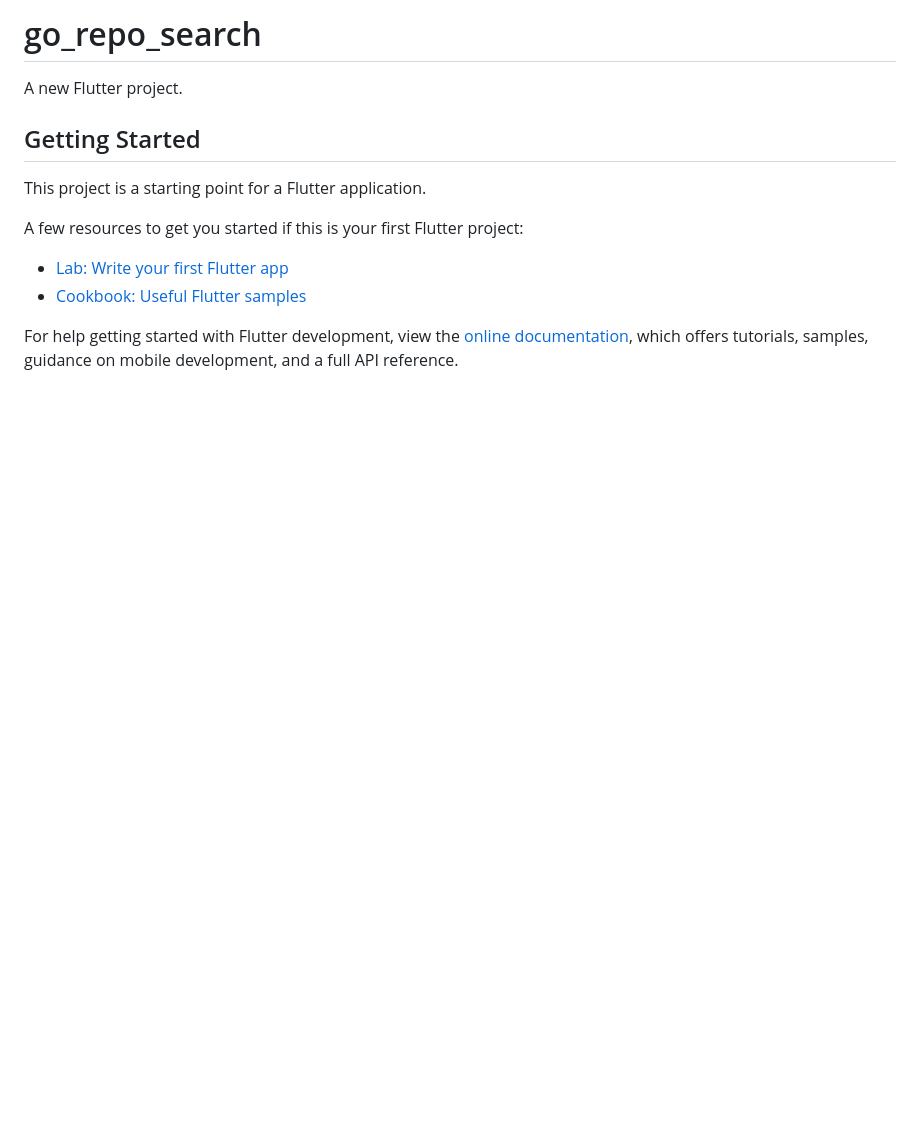
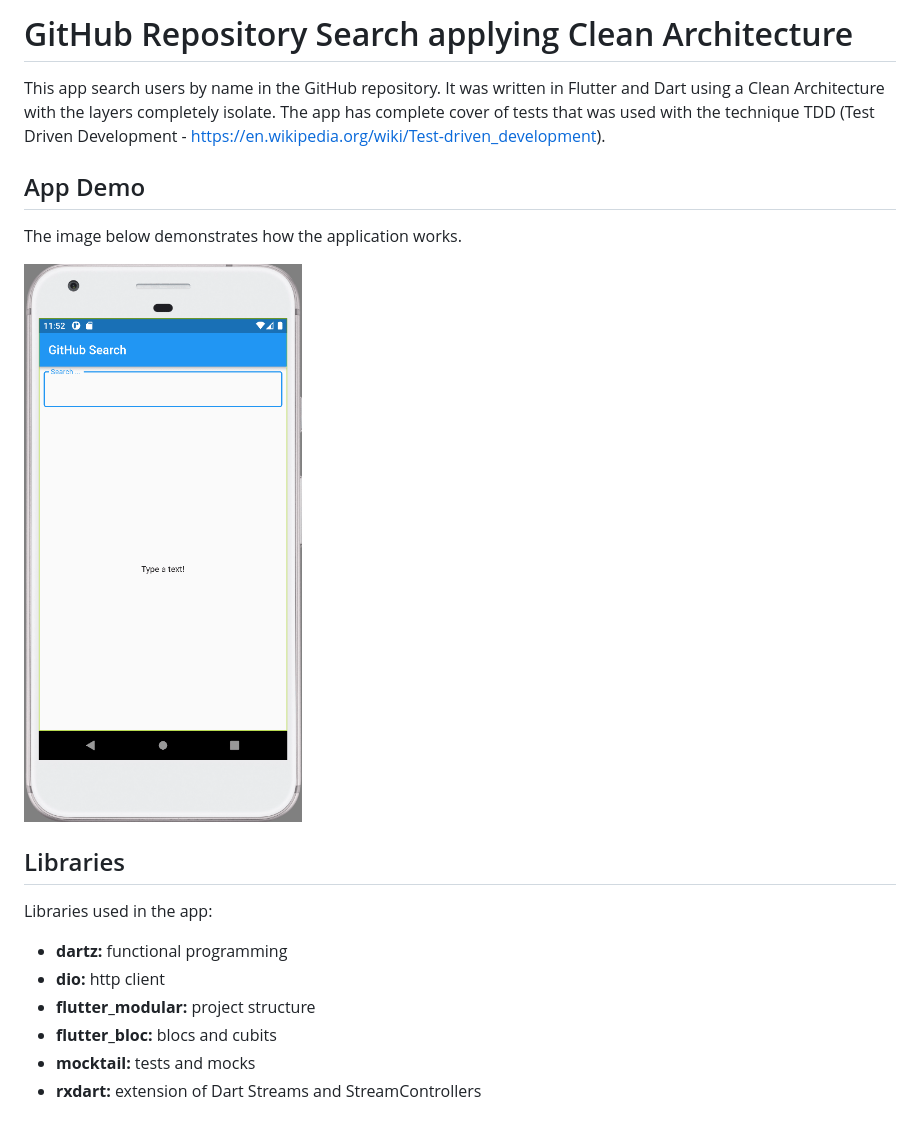
Before and after one commit to giovanebarcelos/GoRepoSearch, a Markdown page: README.md, the part around the change. Rendered like a GitHub page; pictures changed too: assets/GoRepoSearch.gif (added); blank space fills up the shorter version.

Commit message:
docs: app documentation

```diff
--- a/README.md
+++ b/README.md
@@ -1,16 +1,22 @@
-# go_repo_search
+# GitHub Repository Search applying Clean Architecture
 
-A new Flutter project.
+This app search users by name in the GitHub repository.
+It was written in Flutter and Dart using a Clean Architecture with the layers completely isolate.
+The app has complete cover of tests that was used with the technique TDD (Test Driven Development - https://en.wikipedia.org/wiki/Test-driven_development).
 
-## Getting Started
+## App Demo
 
-This project is a starting point for a Flutter application.
+The image below demonstrates how the application works.
 
-A few resources to get you started if this is your first Flutter project:
+![Go Repo Search](assets/GoRepoSearch.gif)
 
-- [Lab: Write your first Flutter app](https://docs.flutter.dev/get-started/codelab)
-- [Cookbook: Useful Flutter samples](https://docs.flutter.dev/cookbook)
+## Libraries
 
-For help getting started with Flutter development, view the
-[online documentation](https://docs.flutter.dev/), which offers tutorials,
-samples, guidance on mobile development, and a full API reference.
+Libraries used in the app:
+
+- **dartz:** functional programming
+- **dio:** http client
+- **flutter_modular:** project structure
+- **flutter_bloc:** blocs and cubits
+- **mocktail:** tests and mocks
+- **rxdart:** extension of Dart Streams and StreamControllers
```
Also changed, not shown: 1 other file.
